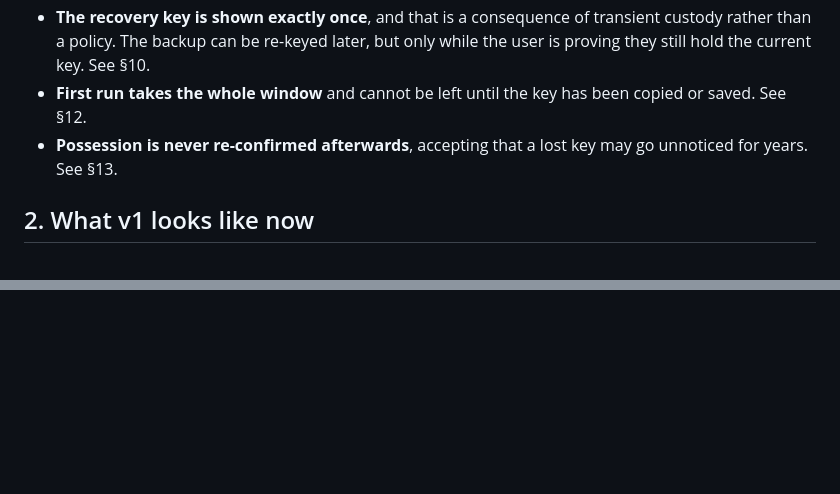
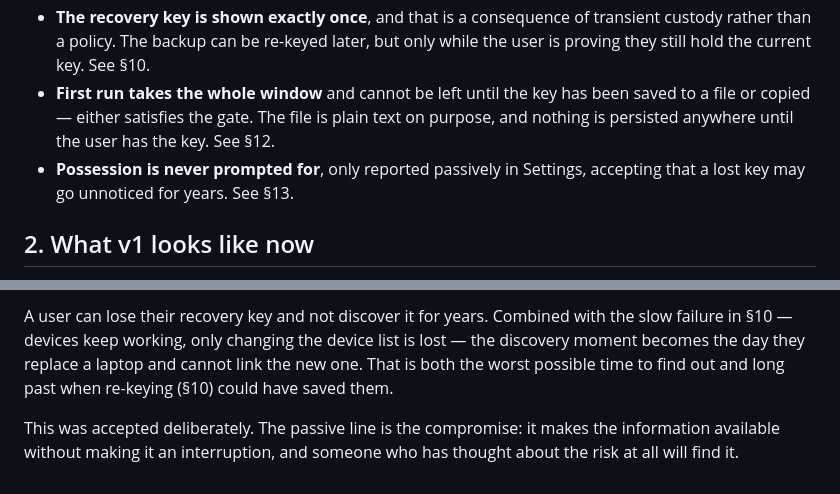
Before and after one commit to bropple/BENCchat, a Markdown page: docs/keydir-v2-proposal.md, 2 parts joined by grey strips. Rendered like a GitHub page; blank space fills up the shorter version.

```diff
--- a/docs/keydir-v2-proposal.md
+++ b/docs/keydir-v2-proposal.md
@@ -32,9 +32,11 @@ supersedes its wire-level sketch in one respect, flagged in §3.
   transient custody rather than a policy. The backup can be re-keyed later, but
   only while the user is proving they still hold the current key. See §10.
 - **First run takes the whole window** and cannot be left until the key has been
-  copied or saved. See §12.
-- **Possession is never re-confirmed afterwards**, accepting that a lost key may
-  go unnoticed for years. See §13.
+  saved to a file or copied — either satisfies the gate. The file is plain text
+  on purpose, and nothing is persisted anywhere until the user has the key. See
+  §12.
+- **Possession is never prompted for**, only reported passively in Settings,
+  accepting that a lost key may go unnoticed for years. See §13.
 
 ## 2. What v1 looks like now
 
@@ -514,0 +587,9 @@ matters.
+A user can lose their recovery key and not discover it for years. Combined with
+the slow failure in §10 — devices keep working, only changing the device list is
+lost — the discovery moment becomes the day they replace a laptop and cannot
+link the new one. That is both the worst possible time to find out and long past
+when re-keying (§10) could have saved them.
+
+This was accepted deliberately. The passive line is the compromise: it makes the
+information available without making it an interruption, and someone who has
+thought about the risk at all will find it.
```
Also changed, not shown: other parts of docs/keydir-v2-proposal.md (+87 -17 lines).
